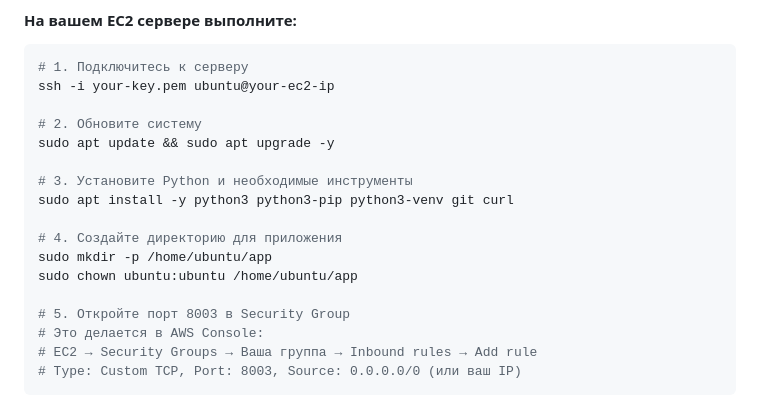
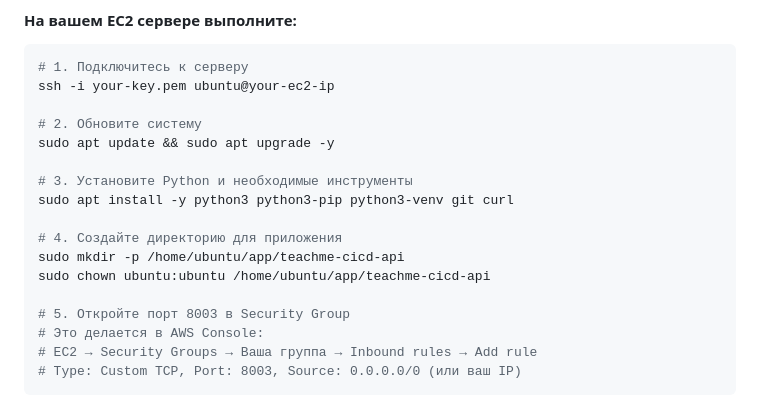
Before and after one commit to loguntsovae-teachmeskills/TeachMeCiCd, a Markdown page: DEPLOYMENT_SETUP.md, the part around the change. Drawn GitHub-style.

Commit message:
Update deployment path in documentation

```diff
--- a/DEPLOYMENT_SETUP.md
+++ b/DEPLOYMENT_SETUP.md
@@ -17,8 +17,8 @@ sudo apt update && sudo apt upgrade -y
 sudo apt install -y python3 python3-pip python3-venv git curl
 
 # 4. Создайте директорию для приложения
-sudo mkdir -p /home/ubuntu/app
-sudo chown ubuntu:ubuntu /home/ubuntu/app
+sudo mkdir -p /home/ubuntu/app/teachme-cicd-api
+sudo chown ubuntu:ubuntu /home/ubuntu/app/teachme-cicd-api
 
 # 5. Откройте порт 8003 в Security Group
 # Это делается в AWS Console:
```
